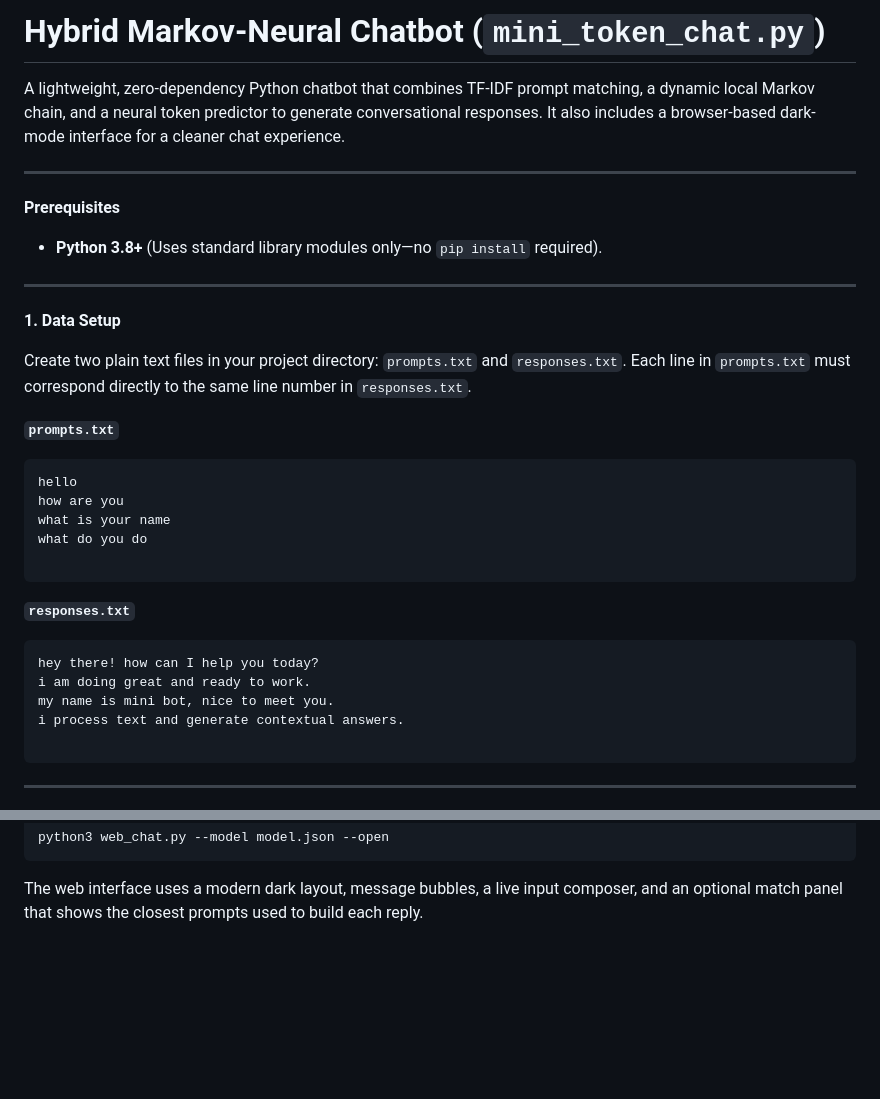
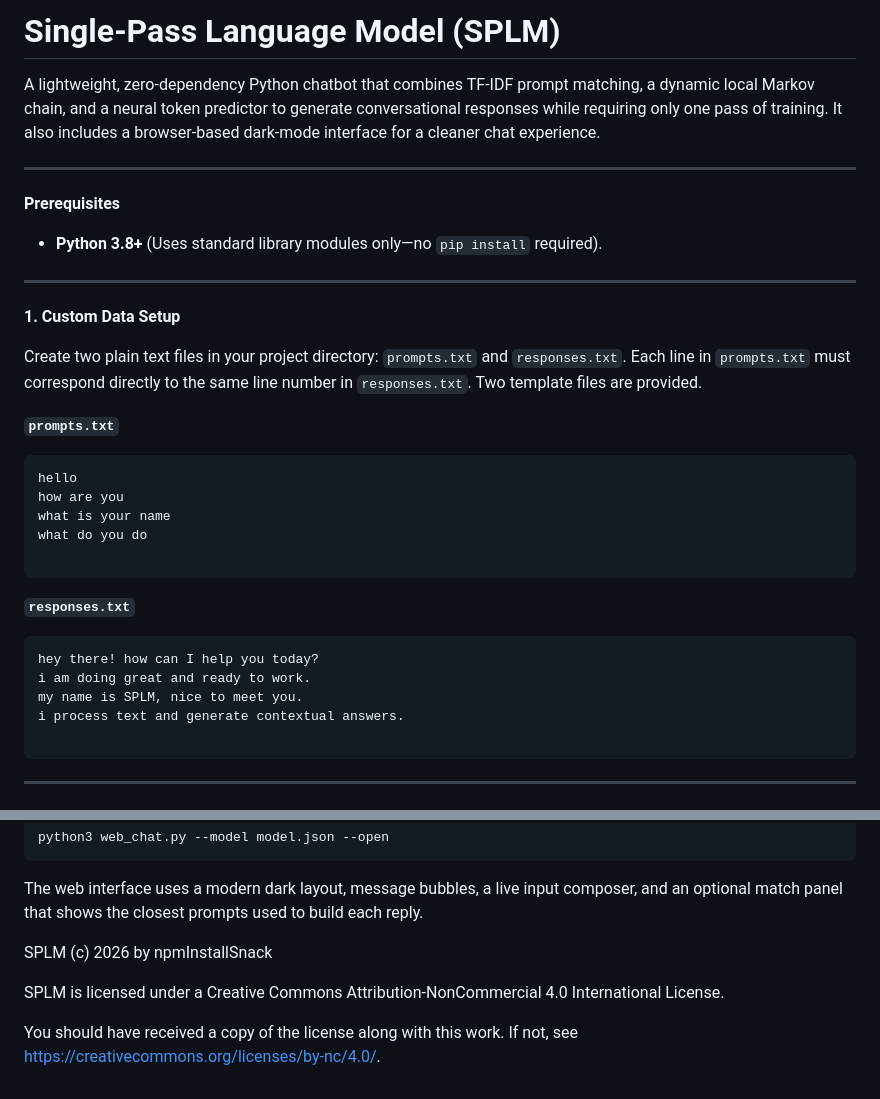
Before and after one commit to npmInstallSnack/SPLM, a Markdown page: README.md, 2 parts joined by grey strips. GitHub-like rendering; blank space fills up the shorter version.

Commit message:
Revise README for SPLM project details
Updated project name and description for clarity. Added template file information and license details.

````diff
--- a/README.md
+++ b/README.md
@@ -1,6 +1,6 @@
-# Hybrid Markov-Neural Chatbot (`mini_token_chat.py`)
+# Single-Pass Language Model (SPLM)
 
-A lightweight, zero-dependency Python chatbot that combines TF-IDF prompt matching, a dynamic local Markov chain, and a neural token predictor to generate conversational responses. It also includes a browser-based dark-mode interface for a cleaner chat experience.
+A lightweight, zero-dependency Python chatbot that combines TF-IDF prompt matching, a dynamic local Markov chain, and a neural token predictor to generate conversational responses while requiring only one pass of training. It also includes a browser-based dark-mode interface for a cleaner chat experience.
 
 ---
 
@@ -10,9 +10,9 @@ A lightweight, zero-dependency Python chatbot that combines TF-IDF prompt matchi
 
 ---
 
-**1. Data Setup**
+**1. Custom Data Setup**
 
-Create two plain text files in your project directory: `prompts.txt` and `responses.txt`. Each line in `prompts.txt` must correspond directly to the same line number in `responses.txt`.
+Create two plain text files in your project directory: `prompts.txt` and `responses.txt`. Each line in `prompts.txt` must correspond directly to the same line number in `responses.txt`. Two template files are provided.
 
 **`prompts.txt`**
 
@@ -29,7 +29,7 @@ what do you do
 ```text
 hey there! how can I help you today?
 i am doing great and ready to work.
-my name is mini bot, nice to meet you.
+my name is SPLM, nice to meet you.
 i process text and generate contextual answers.
 
 ```
@@ -127,3 +127,12 @@ python3 web_chat.py --model model.json --open
 ```
 
 The web interface uses a modern dark layout, message bubbles, a live input composer, and an optional match panel that shows the closest prompts used to build each reply.
+
+
+SPLM (c) 2026 by npmInstallSnack
+
+SPLM is licensed under a
+Creative Commons Attribution-NonCommercial 4.0 International License.
+
+You should have received a copy of the license along with this
+work. If not, see <https://creativecommons.org/licenses/by-nc/4.0/>.
````
